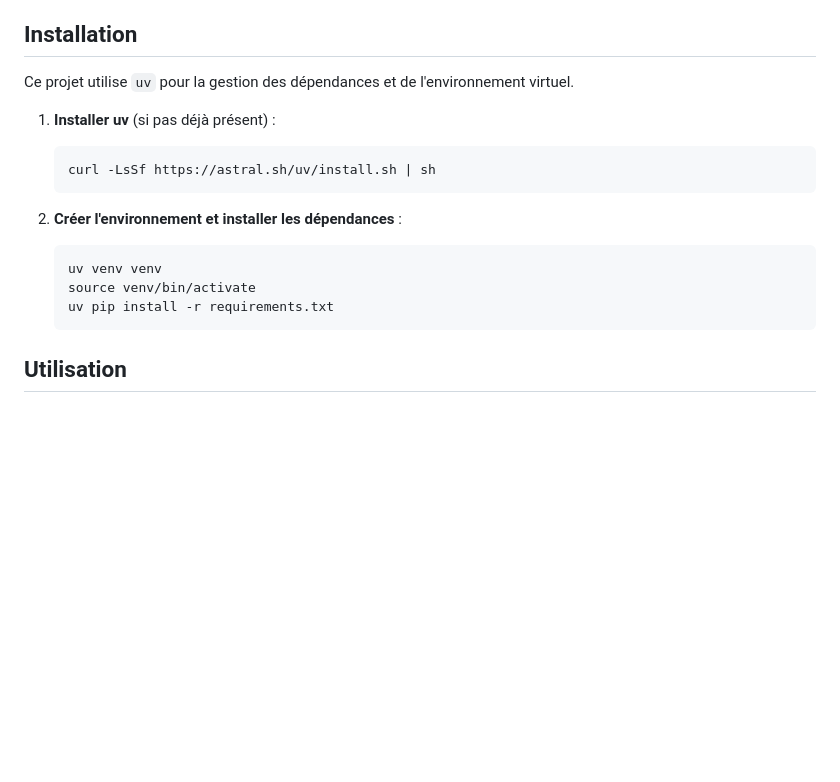
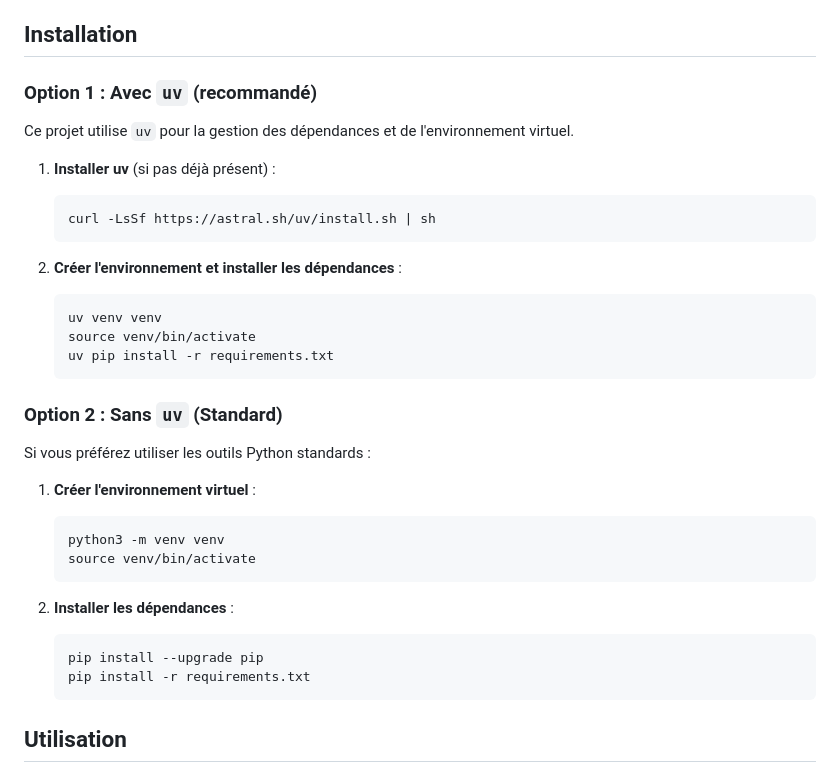
Before and after one commit to OrangeKat/ERO2, a Markdown page: README.md, the part around the change. Rendered like a GitHub page; blank space fills up the shorter version.

Commit message:
feat: added non uv run commands in readme

````diff
--- a/README.md
+++ b/README.md
@@ -34,6 +34,8 @@ La population ING (fréquente) "noie" la population PREPA (rare mais longue).
 
 ## Installation
 
+### Option 1 : Avec `uv` (recommandé)
+
 Ce projet utilise `uv` pour la gestion des dépendances et de l'environnement virtuel.
 
 1.  **Installer uv** (si pas déjà présent) :
@@ -46,6 +48,22 @@ Ce projet utilise `uv` pour la gestion des dépendances et de l'environnement vi
     uv venv venv
     source venv/bin/activate
     uv pip install -r requirements.txt
+    ```
+
+### Option 2 : Sans `uv` (Standard)
+
+Si vous préférez utiliser les outils Python standards :
+
+1.  **Créer l'environnement virtuel** :
+    ```bash
+    python3 -m venv venv
+    source venv/bin/activate
+    ```
+
+2.  **Installer les dépendances** :
+    ```bash
+    pip install --upgrade pip
+    pip install -r requirements.txt
     ```
 
 ## Utilisation
````
